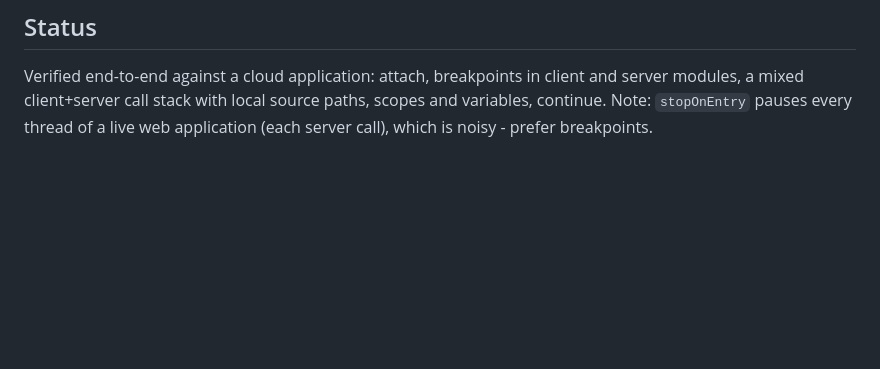
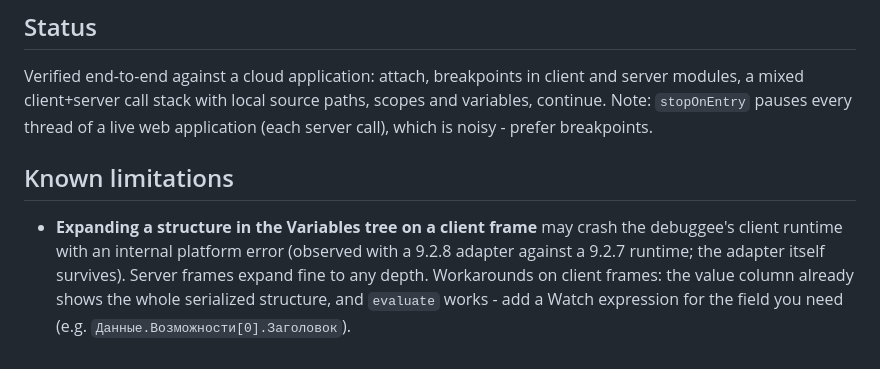
Before and after one commit to keyfire/elemctl, a Markdown page: editors/vscode/README.md, the part around the change. GitHub-like rendering; blank space fills up the shorter version.

```diff
--- a/editors/vscode/README.md
+++ b/editors/vscode/README.md
@@ -98,3 +98,12 @@ Verified end-to-end against a cloud application: attach, breakpoints in client a
 server modules, a mixed client+server call stack with local source paths, scopes and
 variables, continue. Note: `stopOnEntry` pauses every thread of a live web application
 (each server call), which is noisy - prefer breakpoints.
+
+## Known limitations
+
+- **Expanding a structure in the Variables tree on a client frame** may crash the
+  debuggee's client runtime with an internal platform error (observed with a 9.2.8
+  adapter against a 9.2.7 runtime; the adapter itself survives). Server frames expand
+  fine to any depth. Workarounds on client frames: the value column already shows the
+  whole serialized structure, and `evaluate` works - add a Watch expression for the
+  field you need (e.g. `Данные.Возможности[0].Заголовок`).
```
Also changed, not shown: editors/vscode/README.ru.md (+9 -0 lines).
